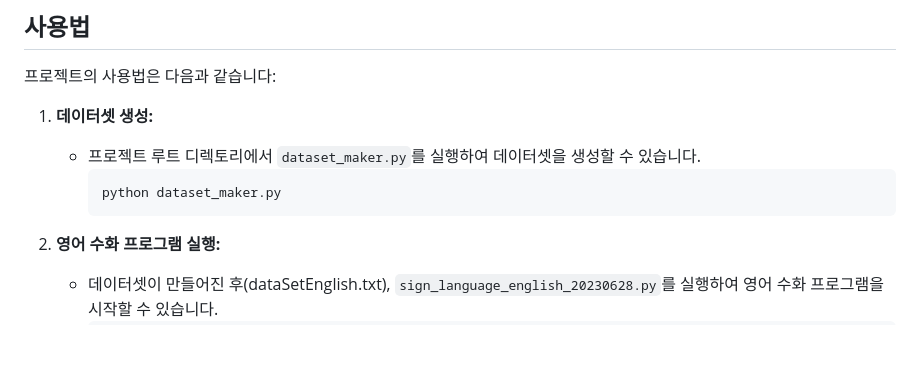
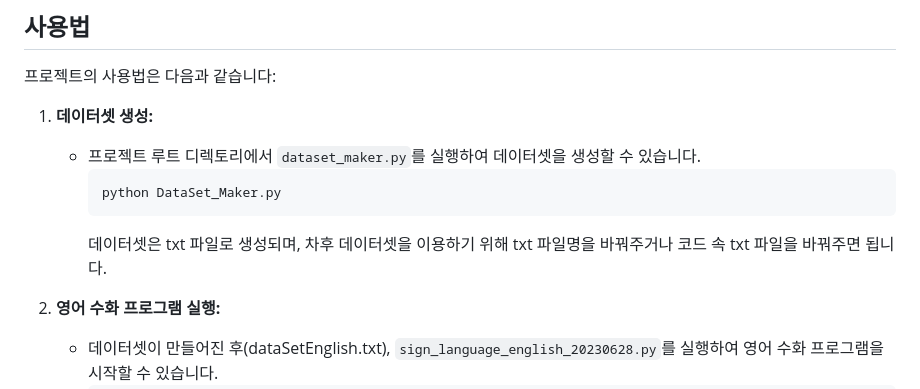
Before and after one commit to munsa3407/signLanguageTranslater, a Markdown page: README.md, the part around the change. GitHub-like rendering; blank space fills up the shorter version.

Commit message:
#2 README.md update

````diff
--- a/README.md
+++ b/README.md
@@ -50,8 +50,9 @@
 1. **데이터셋 생성:**
    - 프로젝트 루트 디렉토리에서 `dataset_maker.py`를 실행하여 데이터셋을 생성할 수 있습니다.
      ```
-     python dataset_maker.py
+     python DataSet_Maker.py
      ```
+     데이터셋은 txt 파일로 생성되며, 차후 데이터셋을 이용하기 위해 txt 파일명을 바꿔주거나 코드 속 txt 파일을 바꿔주면 됩니다.
 
 2. **영어 수화 프로그램 실행:**
    - 데이터셋이 만들어진 후(dataSetEnglish.txt), `sign_language_english_20230628.py`를 실행하여 영어 수화 프로그램을 시작할 수 있습니다.
````
